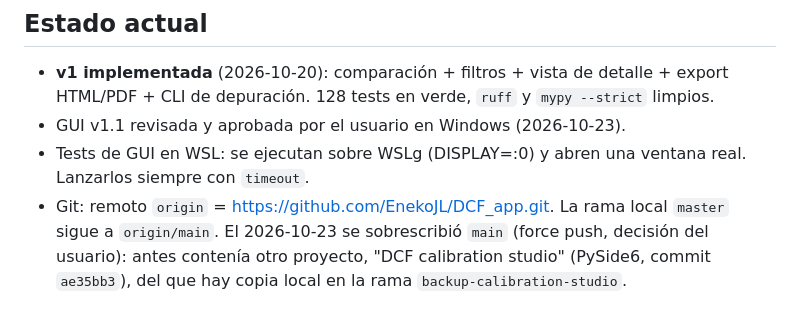
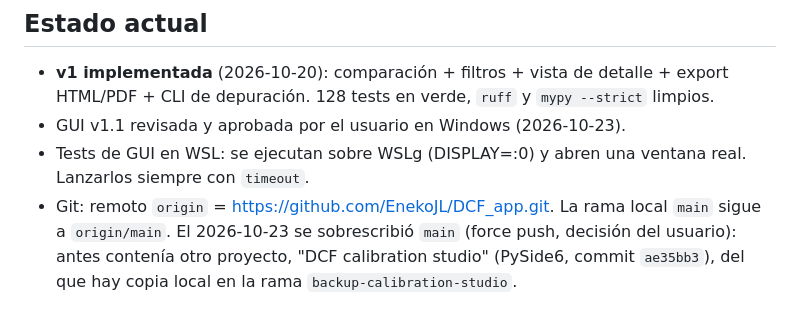
Before and after one commit to EnekoJL/DCF_app, a Markdown page: MEMORY.md, the part around the change. GitHub-like rendering.

Commit message:
Rename local branch to main in MEMORY.md
Co-Authored-By: Claude Opus 5.5 <noreply@anthropic.com>

```diff
--- a/MEMORY.md
+++ b/MEMORY.md
@@ -12,7 +12,7 @@ y `docs/sevcon_parameters.md`.
 - GUI v1.1 revisada y aprobada por el usuario en Windows (2026-10-23).
 - Tests de GUI en WSL: se ejecutan sobre WSLg (DISPLAY=:0) y abren una ventana real. Lanzarlos
   siempre con `timeout`.
-- Git: remoto `origin` = https://github.com/EnekoJL/DCF_app.git. La rama local `master` sigue a
+- Git: remoto `origin` = https://github.com/EnekoJL/DCF_app.git. La rama local `main` sigue a
   `origin/main`. El 2026-10-23 se sobrescribió `main` (force push, decisión del usuario): antes
   contenía otro proyecto, "DCF calibration studio" (PySide6, commit `ae35bb3`), del que hay copia
   local en la rama `backup-calibration-studio`.
```
